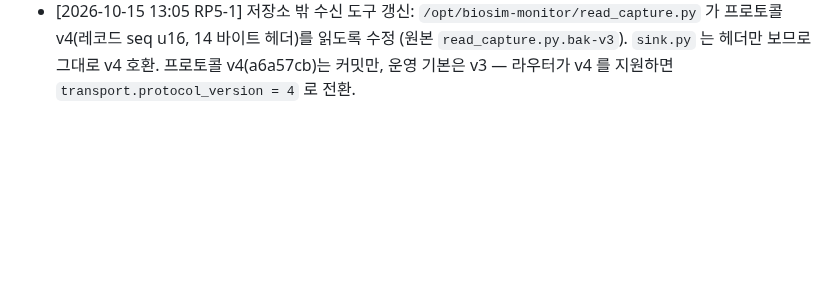
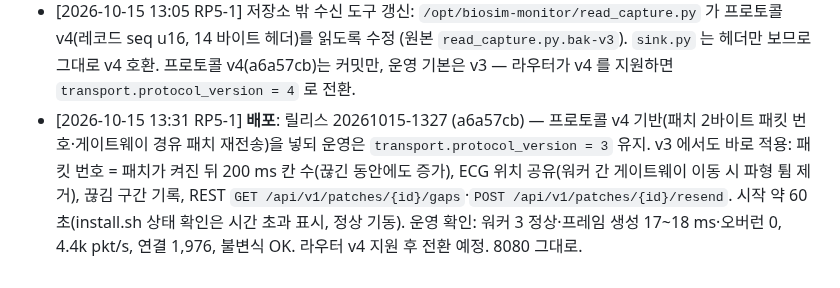
Before and after one commit to uxaipark/biomonitor_simulator, a Markdown page: docs/HANDOFF.md, the part around the change. Drawn GitHub-style; blank space fills up the shorter version.

Commit message:
HANDOFF: 20261015-1327 배포 기록 (v4 기반, 운영 v3)
Co-Authored-By: Claude Opus 5.5 <noreply@anthropic.com>
Claude-Session: https://claude.ai/code/session_01C9pYrA3N7w5GEVsqx7ryhC

```diff
--- a/docs/HANDOFF.md
+++ b/docs/HANDOFF.md
@@ -181,3 +181,4 @@
 - [2026-10-08 17:43 RP5-1] **배포**: 릴리스 20261008-1741 (6255f05) — 라우터 환자 관리 쓰기 연동: `POST /api/v1/emr/admissions`(등록), `.../{patient_id}/patch/replace`(교체), `.../{patient_id}/patch/return`(반납), request_id 멱등(admin_requests 테이블). 운영 확인: 라우터 교체 요청 1건 성공(이소영 10155080 → 10155187, 기기 고장), 워커 3 정상·오버런 0, 4.2k pkt/s, 불변식 OK. 주의: 재시작하면 환자번호·패치 번호가 모두 바뀌므로 재시작 전 번호로 걸린 라우터 대기 요청은 실패한다 — 404 를 라우터가 '미지원'으로 보고 무한 재시도하는 문제를 410/422 로 바꿔 커밋(미배포). 8080 그대로.
 - [2026-10-11 12:12 RP5-1] **배포**: 릴리스 20261011-1208 (8399da9) — UI 사용적합성 1단계: 패치 미착용 환자 회색 분리(위급 오표시 제거, API battery·rssi null), 기대 경보 기준표 `emulator/alarms.py` + `GET /api/v1/alarms`(현장 테스트·중앙 감시·매뉴얼 일치, 3도 차단·SpO2 85 % 위급), 신호 탭 HR 0 표시·이중 식별, 현장 테스트 대상 고정·이탈 차단·정지 중 차단, 위험 동작 확인창(빨간 버튼·기본 [취소]), 대시보드 최근 5분 기준 색·EMR 실제 상태, 송출 대상 금지 포트(8080·5445·7300)·주소 검증·[대상 변경 적용]·연결 시험. 주의: 서비스 시작에 약 75초가 걸려 install.sh 상태 확인이 시간 초과(실패 표시)됐지만 정상 기동. 운영 확인: 워커 3 정상·오버런 0, 4.1k pkt/s, 연결 1,976, 미착용 941명 battery null, 불변식 OK. 8080 그대로.
 - [2026-10-15 13:05 RP5-1] 저장소 밖 수신 도구 갱신: `/opt/biosim-monitor/read_capture.py` 가 프로토콜 v4(레코드 seq u16, 14 바이트 헤더)를 읽도록 수정 (원본 `read_capture.py.bak-v3`). `sink.py` 는 헤더만 보므로 그대로 v4 호환. 프로토콜 v4(a6a57cb)는 커밋만, 운영 기본은 v3 — 라우터가 v4 를 지원하면 `transport.protocol_version = 4` 로 전환.
+- [2026-10-15 13:31 RP5-1] **배포**: 릴리스 20261015-1327 (a6a57cb) — 프로토콜 v4 기반(패치 2바이트 패킷 번호·게이트웨이 경유 패치 재전송)을 넣되 운영은 `transport.protocol_version = 3` 유지. v3 에서도 바로 적용: 패킷 번호 = 패치가 켜진 뒤 200 ms 칸 수(끊긴 동안에도 증가), ECG 위치 공유(워커 간 게이트웨이 이동 시 파형 튐 제거), 끊김 구간 기록, REST `GET /api/v1/patches/{id}/gaps`·`POST /api/v1/patches/{id}/resend`. 시작 약 60초(install.sh 상태 확인은 시간 초과 표시, 정상 기동). 운영 확인: 워커 3 정상·프레임 생성 17~18 ms·오버런 0, 4.4k pkt/s, 연결 1,976, 불변식 OK. 라우터 v4 지원 후 전환 예정. 8080 그대로.
```
